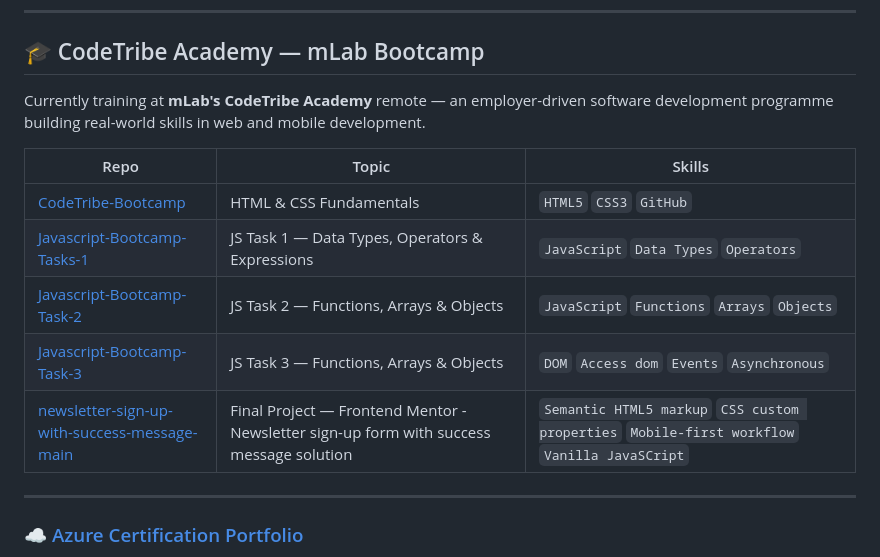
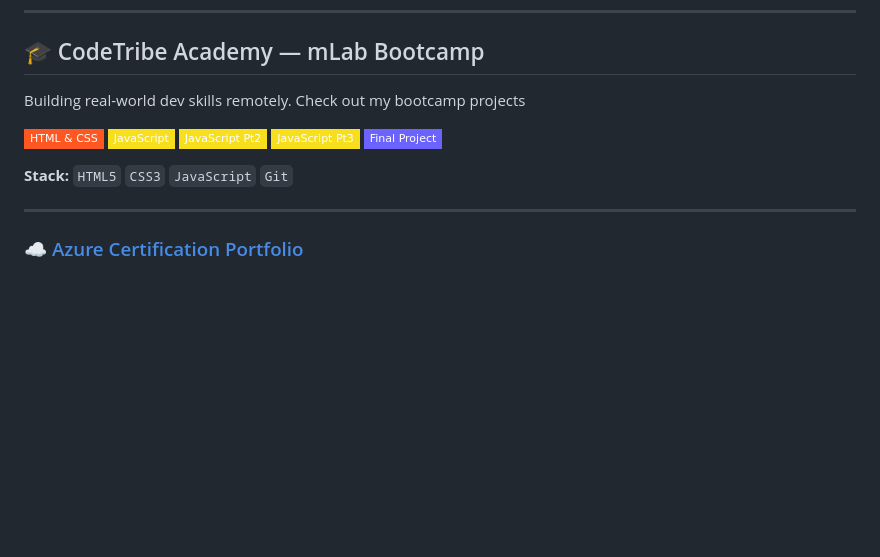
Before and after one commit to NeeloByron/NeeloByron, a Markdown page: README.md, the part around the change. Drawn GitHub-style; badges without logos; blank space fills up the shorter version.

Commit message:
Update on profile README

```diff
--- a/README.md
+++ b/README.md
@@ -49,15 +49,15 @@ What makes me different: I understand how the web works at every layer from the
 ---
 ## 🎓 CodeTribe Academy — mLab Bootcamp
 
-Currently training at **mLab's CodeTribe Academy** remote — an employer-driven software development programme building real-world skills in web and mobile development.
+Building real-world dev skills remotely. Check out my bootcamp projects
 
-| Repo | Topic | Skills |
-|---|---|---|
-| [CodeTribe-Bootcamp](https://github.com/NeeloByron/CodeTribe-Bootcamp) | HTML & CSS Fundamentals | `HTML5` `CSS3` `GitHub` |
-| [Javascript-Bootcamp-Tasks-1](https://github.com/NeeloByron/Javascript-Bootcamp-Tasks-1) | JS Task 1 — Data Types, Operators & Expressions | `JavaScript` `Data Types` `Operators` |
-| [Javascript-Bootcamp-Task-2](https://github.com/NeeloByron/Javascript-Bootcamp-Task-2) | JS Task 2 — Functions, Arrays & Objects | `JavaScript` `Functions` `Arrays` `Objects` |
-| [Javascript-Bootcamp-Task-3](https://github.com/NeeloByron/Javascript-Bootcamp-Task-3) | JS Task 3 — Functions, Arrays & Objects | `DOM` `Access dom` `Events` `Asynchronous` |
-| [newsletter-sign-up-with-success-message-main](https://github.com/NeeloByron/newsletter-sign-up-with-success-message-main) | Final Project — Frontend Mentor - Newsletter sign-up form with success message solution | `Semantic HTML5 markup` `CSS custom properties` `Mobile-first workflow` `Vanilla JavaSCript` |
+[![HTML & CSS](https://img.shields.io/badge/-HTML%20%26%20CSS-FF5722?style=flat-square&logo=html5&logoColor=white)](https://github.com/NeeloByron/CodeTribe-Bootcamp)
+[![JavaScript](https://img.shields.io/badge/-JavaScript-F7DF1E?style=flat-square&logo=javascript&logoColor=black)](https://github.com/NeeloByron/Javascript-Bootcamp-Tasks-1)
+[![JavaScript](https://img.shields.io/badge/-JavaScript%20Pt2-F7DF1E?style=flat-square&logo=javascript&logoColor=black)](https://github.com/NeeloByron/Javascript-Bootcamp-Task-2)
+[![JavaScript](https://img.shields.io/badge/-JavaScript%20Pt3-F7DF1E?style=flat-square&logo=javascript&logoColor=black)](https://github.com/NeeloByron/Javascript-Bootcamp-Task-3)
+[![Final](https://img.shields.io/badge/-Final%20Project-6C63FF?style=flat-square&logo=github&logoColor=white)](https://github.com/NeeloByron/newsletter-sign-up-with-success-message-main)
+
+**Stack:** `HTML5` `CSS3` `JavaScript` `Git`
 
 ---
 
```
